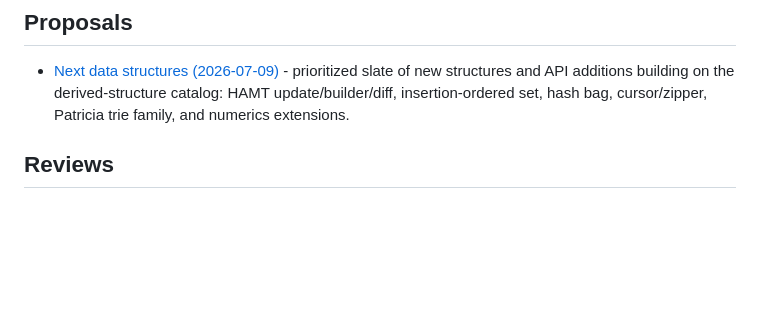
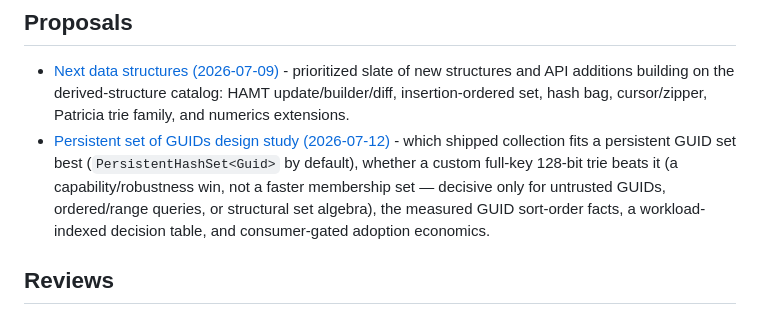
Before and after one commit to VladimirReshetnikov/Durable7, a Markdown page: docs/README.md, the part around the change. Drawn GitHub-style; blank space fills up the shorter version.

```diff
--- a/docs/README.md
+++ b/docs/README.md
@@ -31,6 +31,7 @@ Library-specific design and API documentation lives beside each workspace under
 ## Proposals
 
 - [Next data structures (2026-07-09)](proposals/new-data-structures-2026-07-09.md) - prioritized slate of new structures and API additions building on the derived-structure catalog: HAMT update/builder/diff, insertion-ordered set, hash bag, cursor/zipper, Patricia trie family, and numerics extensions.
+- [Persistent set of GUIDs design study (2026-07-12)](proposals/persistent-guid-set-design-study-2026-07-12.md) - which shipped collection fits a persistent GUID set best (`PersistentHashSet<Guid>` by default), whether a custom full-key 128-bit trie beats it (a capability/robustness win, not a faster membership set — decisive only for untrusted GUIDs, ordered/range queries, or structural set algebra), the measured GUID sort-order facts, a workload-indexed decision table, and consumer-gated adoption economics.
 
 ## Reviews
 
```
Also changed, not shown: docs/proposals/persistent-guid-set-design-study-2026-07-12.md (added, +322 -0 lines).
